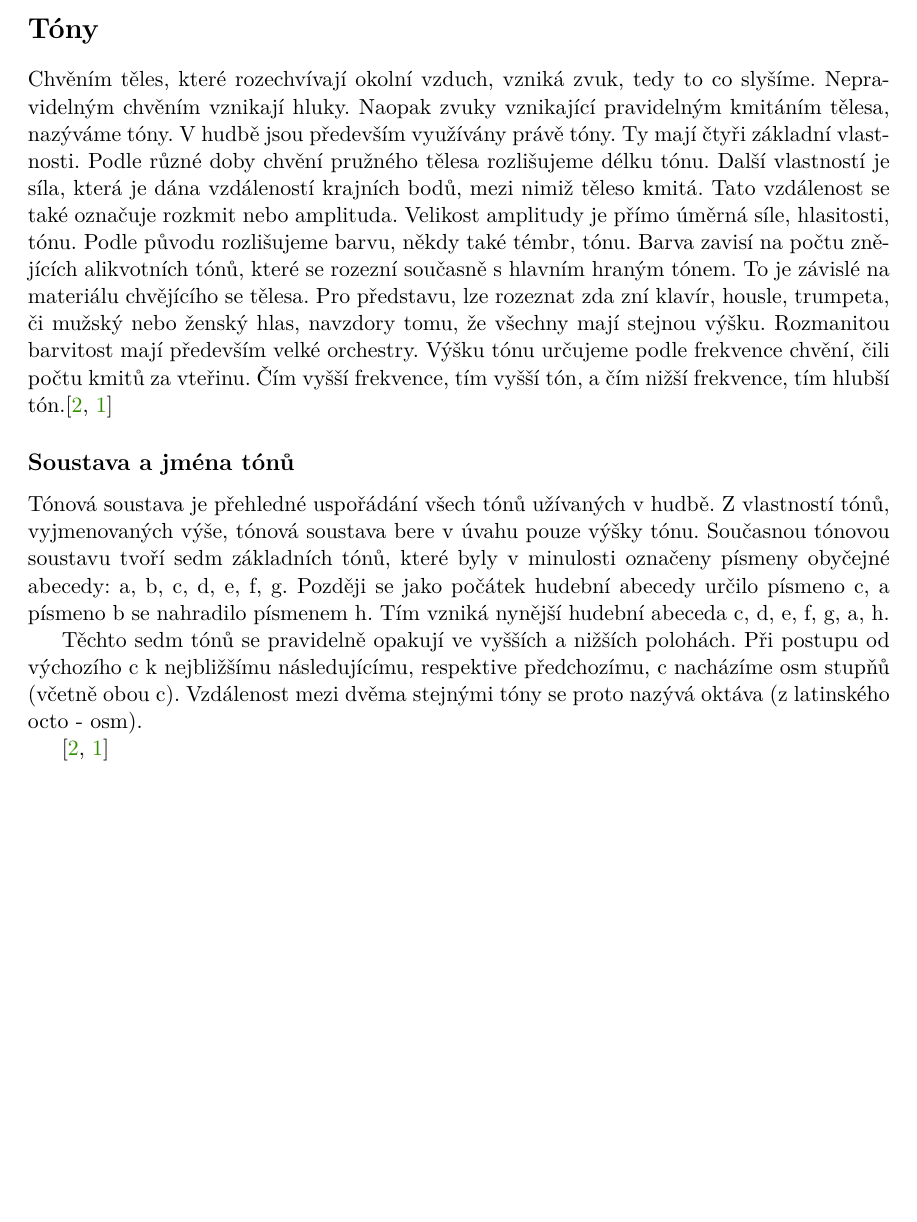
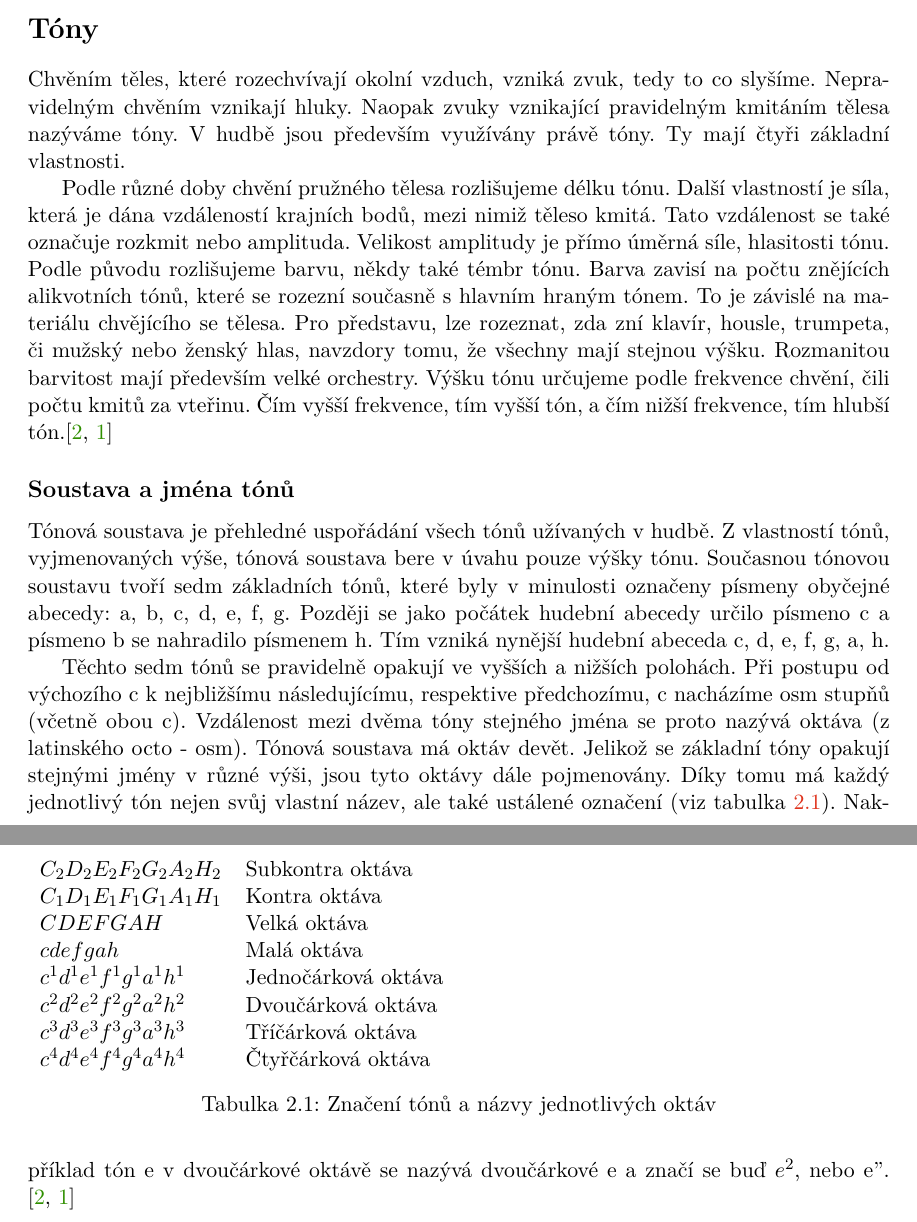
Before and after one commit to mbobcik/Automatic-Harmony-Generation, a LaTeX thesis (thesis/xbobci00-Automaticke-generovani-harmonie.tex, which reads thesis/xbobci00-Automaticke-generovani-harmonie-01-kapitoly-chapters.tex): part of page 6 of 15 before the commit and two parts of pages 6 and 7 of 16 after it, the two joined at a grey line, cut so that both start at the same text, the shorter picture padded with empty space. Compiled offline with pdfLaTeX.

Commit message:
tabulka oktáv

```diff
--- a/thesis/xbobci00-Automaticke-generovani-harmonie-01-kapitoly-chapters.tex
+++ b/thesis/xbobci00-Automaticke-generovani-harmonie-01-kapitoly-chapters.tex
@@ -16,19 +16,20 @@ Dále bude rozdělena melodie a harmonie a popsány akordy a tóniny. \par
 Chvěním těles, které rozechvívají okolní vzduch, vzniká zvuk,
 tedy to co slyšíme.
 Nepravidelným chvěním vznikají hluky.
-Naopak zvuky vznikající pravidelným kmitáním tělesa, nazýváme tóny.
+Naopak zvuky vznikající pravidelným kmitáním tělesa nazýváme tóny.
 V hudbě jsou především využívány právě tóny.
-Ty mají čtyři základní vlastnosti.
+Ty mají čtyři základní vlastnosti. \par
+
 Podle různé doby chvění pružného tělesa rozlišujeme délku tónu.
 Další vlastností je síla, která je dána vzdáleností krajních bodů,
 mezi nimiž těleso kmitá.
 Tato vzdálenost se také označuje rozkmit nebo amplituda.
-Velikost amplitudy je přímo úměrná síle, hlasitosti, tónu.
-Podle původu rozlišujeme barvu, někdy také témbr, tónu.
+Velikost amplitudy je přímo úměrná síle, hlasitosti tónu.
+Podle původu rozlišujeme barvu, někdy také témbr tónu.
 Barva zavisí na počtu znějících alikvotních tónů,
 které se rozezní současně s hlavním hraným tónem.
 To je závislé na materiálu chvějícího se tělesa.
-Pro představu, lze rozeznat zda zní klavír, housle, trumpeta, či mužský nebo ženský hlas,
+Pro představu, lze rozeznat, zda zní klavír, housle, trumpeta, či mužský nebo ženský hlas,
 navzdory tomu, že všechny mají stejnou výšku.
 Rozmanitou barvitost mají především velké orchestry.
 Výšku tónu určujeme podle frekvence chvění, čili počtu kmitů za vteřinu.
@@ -39,16 +40,37 @@ Tónová soustava je přehledné uspořádání všech tónů užívaných v hud
 Z vlastností tónů, vyjmenovaných výše, tónová soustava bere v úvahu pouze výšky tónu.
 Současnou tónovou soustavu tvoří sedm základních tónů, které
 byly v minulosti označeny písmeny obyčejné abecedy: a, b, c, d, e, f, g.
-Později se jako počátek hudební abecedy určilo písmeno c,
+Později se jako počátek hudební abecedy určilo písmeno c
 a písmeno b se nahradilo písmenem h.
 Tím vzniká nynější hudební abeceda c, d, e, f, g, a, h.\par
 Těchto sedm tónů se pravidelně opakují ve vyšších a nižších polohách.
 Při postupu od výchozího c k nejbližšímu následujícímu, respektive předchozímu, c nacházíme osm stupňů
 (včetně obou c).
-Vzdálenost mezi dvěma stejnými tóny se proto nazývá oktáva (z latinského octo - osm).
-
+Vzdálenost mezi dvěma tóny stejného jména se proto nazývá oktáva (z latinského octo - osm).
+Tónová soustava má oktáv devět.
+Jelikož se základní tóny opakují stejnými jmény v různé výši,
+jsou tyto oktávy dále pojmenovány.
+Díky tomu má každý jednotlivý tón nejen svůj vlastní název,
+ale také ustálené označení (viz tabulka \ref{tabulkaOktav}).
+Nakpříklad tón e v dvoučárkové oktávě se nazývá dvoučárkové e
+a značí se buď $e^2$, nebo{ e''}.
 \cite{zenkl,cmiral}
 
+
+\begin{table}[]
+    \begin{tabular}{ll}
+    $C_2 D_2 E_2 F_2 G_2 A_2 H_2$ & Subkontra oktáva    \\
+    $C_1 D_1 E_1 F_1 G_1 A_1 H_1$ & Kontra oktáva       \\
+    $C D E F G A H $              & Velká oktáva        \\
+    $c d e f g a h $              & Malá oktáva         \\
+    $c^1 d^1 e^1 f^1 g^1 a^1 h^1$ & Jednočárková oktáva \\
+    $c^2 d^2 e^2 f^2 g^2 a^2 h^2$ & Dvoučárková oktáva  \\
+    $c^3 d^3 e^3 f^3 g^3 a^3 h^3$ & Tříčárková oktáva   \\
+    $c^4 d^4 e^4 f^4 g^4 a^4 h^4$ & Čtyřčárková oktáva  \\
+    \end{tabular}
+    \caption{Značení tónů a názvy jednotlivých oktáv}
+    \label{tabulkaOktav}
+    \end{table}
 
 %   noty (délky, výšky)
 %   akordy (?)
```
